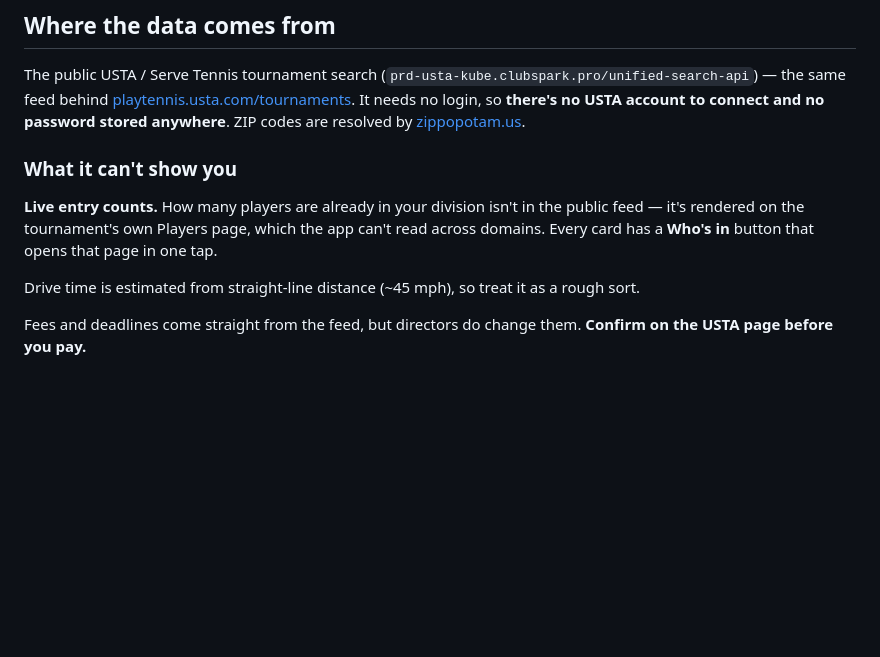
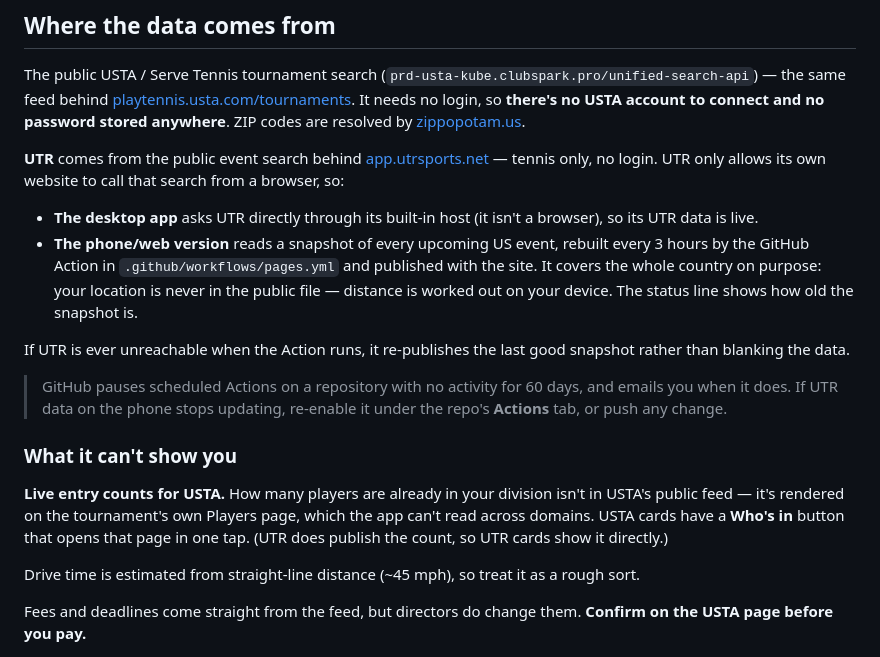
Before and after one commit to wolfiepierce-create/tournament-tracker, a Markdown page: README.md, the part around one of its changes. GitHub-like rendering; blank space fills up the shorter version.

```diff
--- a/README.md
+++ b/README.md
@@ -188,11 +218,30 @@ The public USTA / Serve Tennis tournament search
 login, so **there's no USTA account to connect and no password stored anywhere**.
 ZIP codes are resolved by [zippopotam.us](https://api.zippopotam.us).
 
+**UTR** comes from the public event search behind
+[app.utrsports.net](https://app.utrsports.net/search?type=events) — tennis only, no login.
+UTR only allows its own website to call that search from a browser, so:
+
+- **The desktop app** asks UTR directly through its built-in host (it isn't a browser), so
+  its UTR data is live.
+- **The phone/web version** reads a snapshot of every upcoming US event, rebuilt every
+  3 hours by the GitHub Action in `.github/workflows/pages.yml` and published with the site.
+  It covers the whole country on purpose: your location is never in the public file —
+  distance is worked out on your device. The status line shows how old the snapshot is.
+
+If UTR is ever unreachable when the Action runs, it re-publishes the last good snapshot
+rather than blanking the data.
+
+> GitHub pauses scheduled Actions on a repository with no activity for 60 days, and emails
+> you when it does. If UTR data on the phone stops updating, re-enable it under the repo's
+> **Actions** tab, or push any change.
+
 ### What it can't show you
 
-**Live entry counts.** How many players are already in your division isn't in the public
-feed — it's rendered on the tournament's own Players page, which the app can't read across
-domains. Every card has a **Who's in** button that opens that page in one tap.
+**Live entry counts for USTA.** How many players are already in your division isn't in
+USTA's public feed — it's rendered on the tournament's own Players page, which the app
+can't read across domains. USTA cards have a **Who's in** button that opens that page in
+one tap. (UTR does publish the count, so UTR cards show it directly.)
 
 Drive time is estimated from straight-line distance (~45 mph), so treat it as a rough sort.
 
```
Also changed, not shown: other parts of README.md (+43 -13 lines), DEPLOY.md (+8 -1 lines).
